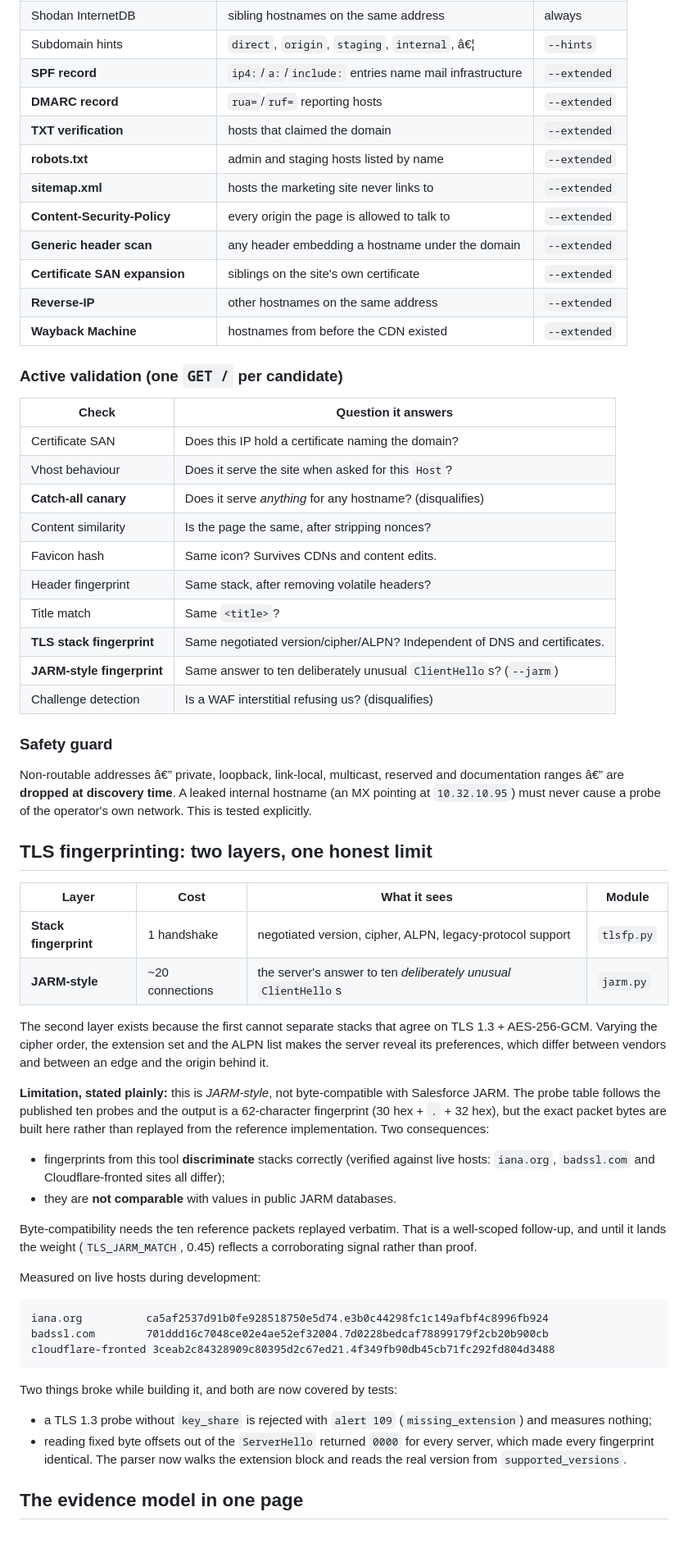
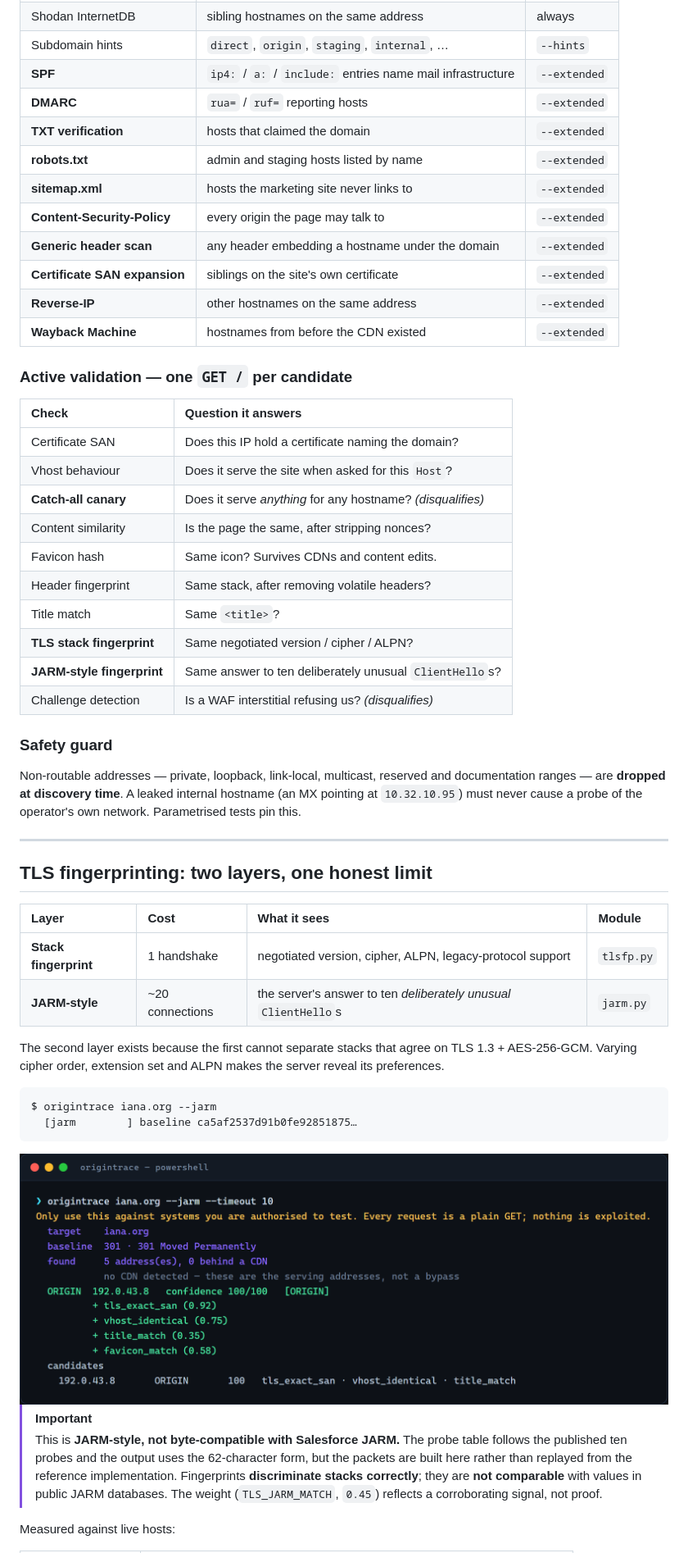
Before and after one commit to vulnquest58/origintrace, a Markdown page: README.md, the part around one of its changes. Shown at 82% size. Drawn GitHub-style; pictures changed too: docs/images/terminal-jarm.png (added).

````diff
--- a/README.md
+++ b/README.md
@@ -121,79 +232,65 @@ Nineteen independent methods, each producing named evidence.
 | Shodan InternetDB | sibling hostnames on the same address | always |
-| Subdomain hints | `direct`, `origin`, `staging`, `internal`, â€¦ | `--hints` |
-| **SPF record** | `ip4:`/`a:`/`include:` entries name mail infrastructure | `--extended` |
-| **DMARC record** | `rua=`/`ruf=` reporting hosts | `--extended` |
+| Subdomain hints | `direct`, `origin`, `staging`, `internal`, … | `--hints` |
+| **SPF** | `ip4:` / `a:` / `include:` entries name mail infrastructure | `--extended` |
+| **DMARC** | `rua=` / `ruf=` reporting hosts | `--extended` |
 | **TXT verification** | hosts that claimed the domain | `--extended` |
 | **robots.txt** | admin and staging hosts listed by name | `--extended` |
 | **sitemap.xml** | hosts the marketing site never links to | `--extended` |
-| **Content-Security-Policy** | every origin the page is allowed to talk to | `--extended` |
+| **Content-Security-Policy** | every origin the page may talk to | `--extended` |
 | **Generic header scan** | any header embedding a hostname under the domain | `--extended` |
 | **Certificate SAN expansion** | siblings on the site's own certificate | `--extended` |
 | **Reverse-IP** | other hostnames on the same address | `--extended` |
 | **Wayback Machine** | hostnames from before the CDN existed | `--extended` |
 
-### Active validation (one `GET /` per candidate)
+### Active validation — one `GET /` per candidate
 
 | Check | Question it answers |
-|---|---|
+| :--- | :--- |
 | Certificate SAN | Does this IP hold a certificate naming the domain? |
 | Vhost behaviour | Does it serve the site when asked for this `Host`? |
-| **Catch-all canary** | Does it serve *anything* for any hostname? (disqualifies) |
+| **Catch-all canary** | Does it serve *anything* for any hostname? *(disqualifies)* |
 | Content similarity | Is the page the same, after stripping nonces? |
 | Favicon hash | Same icon? Survives CDNs and content edits. |
 | Header fingerprint | Same stack, after removing volatile headers? |
 | Title match | Same `<title>`? |
-| **TLS stack fingerprint** | Same negotiated version/cipher/ALPN? Independent of DNS and certificates. |
-| **JARM-style fingerprint** | Same answer to ten deliberately unusual `ClientHello`s? (`--jarm`) |
-| Challenge detection | Is a WAF interstitial refusing us? (disqualifies) |
+| **TLS stack fingerprint** | Same negotiated version / cipher / ALPN? |
+| **JARM-style fingerprint** | Same answer to ten deliberately unusual `ClientHello`s? |
+| Challenge detection | Is a WAF interstitial refusing us? *(disqualifies)* |
 
 ### Safety guard
 
-Non-routable addresses â€” private, loopback, link-local, multicast, reserved and
-documentation ranges â€” are **dropped at discovery time**. A leaked internal
+Non-routable addresses — private, loopback, link-local, multicast, reserved and
+documentation ranges — are **dropped at discovery time**. A leaked internal
 hostname (an MX pointing at `10.32.10.95`) must never cause a probe of the
-operator's own network. This is tested explicitly.
+operator's own network. Parametrised tests pin this.
+
+---
 
 ## TLS fingerprinting: two layers, one honest limit
 
 | Layer | Cost | What it sees | Module |
-|---|---|---|---|
+| :--- | :--- | :--- | :--- |
 | **Stack fingerprint** | 1 handshake | negotiated version, cipher, ALPN, legacy-protocol support | `tlsfp.py` |
 | **JARM-style** | ~20 connections | the server's answer to ten *deliberately unusual* `ClientHello`s | `jarm.py` |
 
 The second layer exists because the first cannot separate stacks that agree on
-TLS 1.3 + AES-256-GCM. Varying the cipher order, the extension set and the ALPN
-list makes the server reveal its preferences, which differ between vendors and
-between an edge and the origin behind it.
+TLS 1.3 + AES-256-GCM. Varying cipher order, extension set and ALPN makes the
+server reveal its preferences.
 
-**Limitation, stated plainly:** this is *JARM-style*, not byte-compatible with
-Salesforce JARM. The probe table follows the published ten probes and the output
-is a 62-character fingerprint (30 hex + `.` + 32 hex), but the exact packet bytes
-are built here rather than replayed from the reference implementation. Two
-consequences:
-
-* fingerprints from this tool **discriminate** stacks correctly (verified against
-  live hosts: `iana.org`, `badssl.com` and Cloudflare-fronted sites all differ);
-* they are **not comparable** with values in public JARM databases.
-
-Byte-compatibility needs the ten reference packets replayed verbatim. That is a
-well-scoped follow-up, and until it lands the weight (`TLS_JARM_MATCH`, 0.45)
-reflects a corroborating signal rather than proof.
-
-Measured on live hosts during development:
-
-```
-iana.org          ca5af2537d91b0fe928518750e5d74.e3b0c44298fc1c149afbf4c8996fb924
-badssl.com        701ddd16c7048ce02e4ae52ef32004.7d0228bedcaf78899179f2cb20b900cb
-cloudflare-fronted 3ceab2c84328909c80395d2c67ed21.4f349fb90db45cb71fc292fd804d3488
+```console
+$ origintrace iana.org --jarm
+  [jarm        ] baseline ca5af2537d91b0fe92851875…
 ```
 
-Two things broke while building it, and both are now covered by tests:
+<img src="docs/images/terminal-jarm.png" alt="JARM-style fingerprint computed for iana.org before validation" width="820">
 
-* a TLS 1.3 probe without `key_share` is rejected with `alert 109`
-  (`missing_extension`) and measures nothing;
-* reading fixed byte offsets out of the `ServerHello` returned `0000` for every
-  server, which made every fingerprint identical. The parser now walks the
-  extension block and reads the real version from `supported_versions`.
+> [!IMPORTANT]
+> This is **JARM-style, not byte-compatible with Salesforce JARM.** The probe
+> table follows the published ten probes and the output uses the 62-character
+> form, but the packets are built here rather than replayed from the reference
+> implementation. Fingerprints **discriminate stacks correctly**; they are
+> **not comparable** with values in public JARM databases. The weight
+> (`TLS_JARM_MATCH`, `0.45`) reflects a corroborating signal, not proof.
 
-## The evidence model in one page
+Measured against live hosts:
 
````
Also changed, not shown: other parts of README.md (+271 -173 lines), docs/images/terminal-datasets.png (added), docs/images/terminal-no-origin.png (added), docs/images/terminal-rules.png (added), docs/images/terminal-verdict.png (added), 2 other files.
